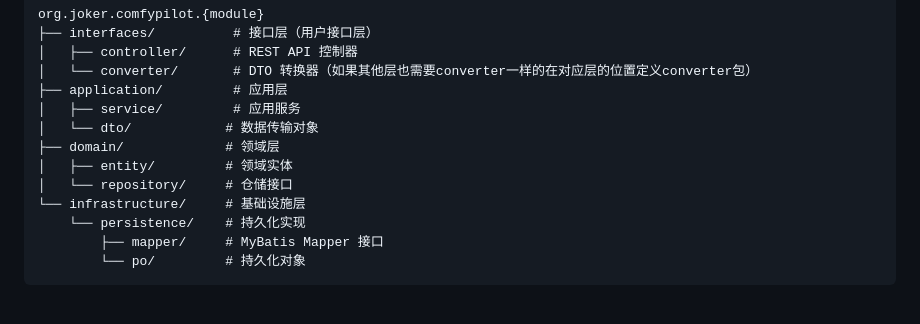
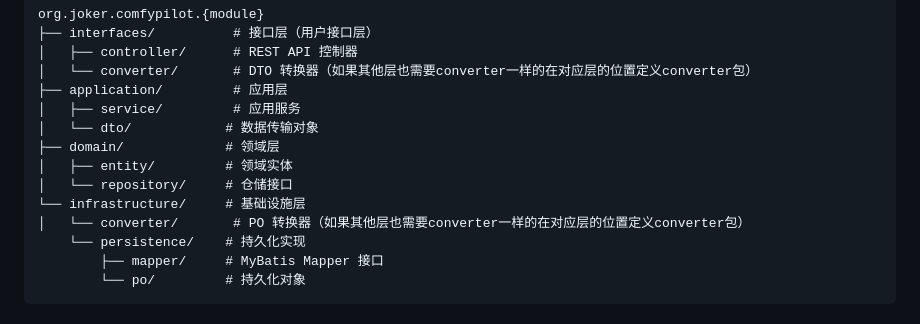
Before and after one commit to RuinedofJoker/comfy-pilot-backend, a Markdown page: docs/requirements/99-技术规范.md, the part around the change. GitHub-like rendering.

```diff
--- a/docs/requirements/99-技术规范.md
+++ b/docs/requirements/99-技术规范.md
@@ -15,6 +15,7 @@ org.joker.comfypilot.{module}
 │   ├── entity/         # 领域实体
 │   └── repository/     # 仓储接口
 └── infrastructure/     # 基础设施层
+│   └── converter/       # PO 转换器（如果其他层也需要converter一样的在对应层的位置定义converter包）
     └── persistence/    # 持久化实现
         ├── mapper/     # MyBatis Mapper 接口
         └── po/         # 持久化对象
```
